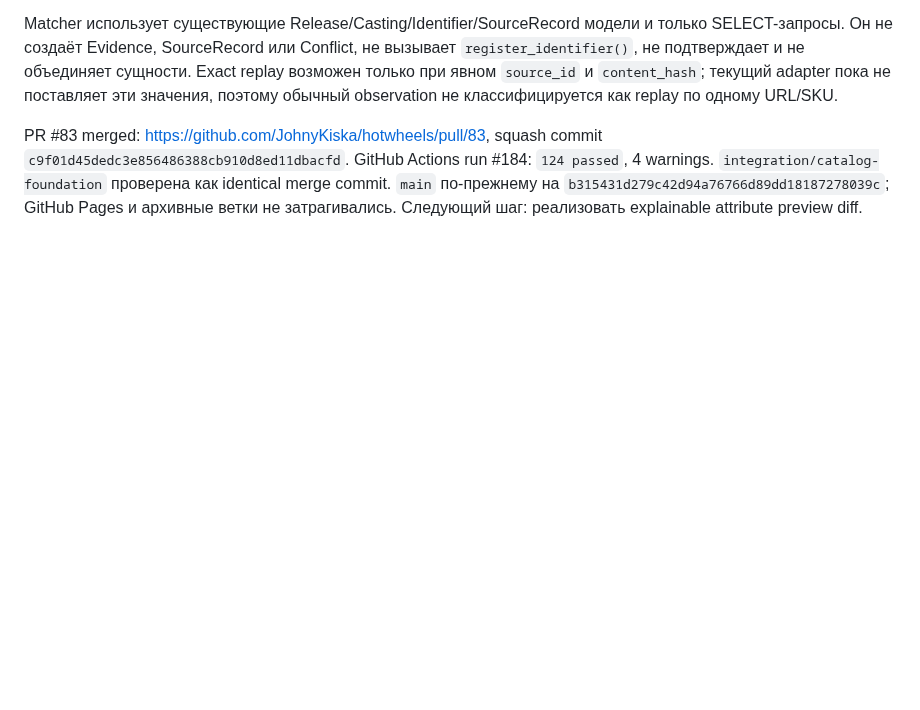
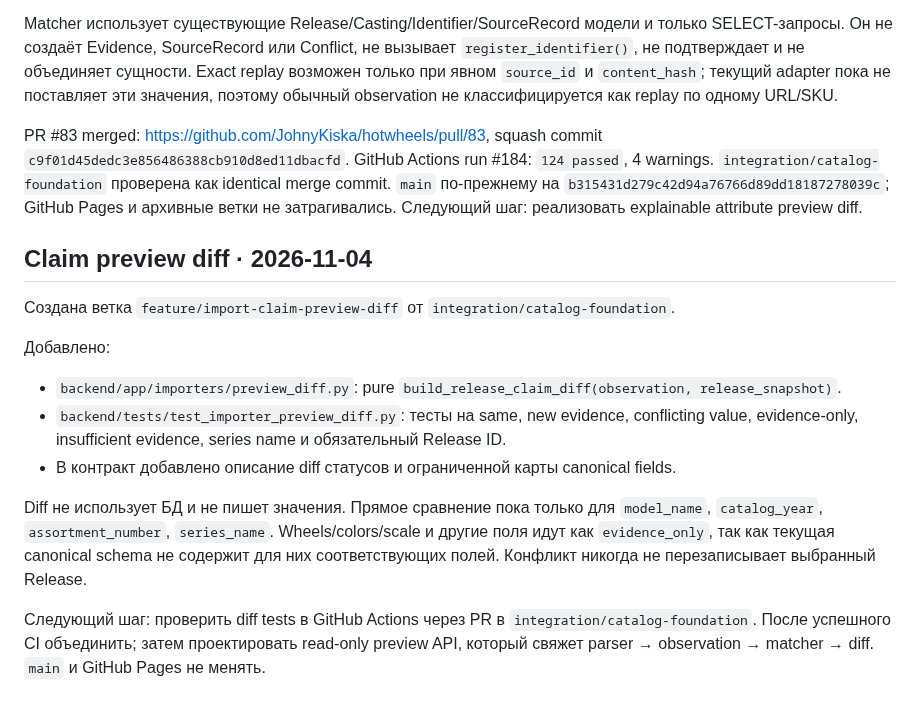
Before and after one commit to JohnyKiska/hotwheels, a Markdown page: docs/SESSION_HANDOFF.md, the part around the change. Rendered like a GitHub page; blank space fills up the shorter version.

Commit message:
Document claim preview diff contract

```diff
--- a/docs/SESSION_HANDOFF.md
+++ b/docs/SESSION_HANDOFF.md
@@ -117,3 +117,17 @@ Next: design a read-only matcher and explainable preview diff over the shared ob
 Matcher использует существующие Release/Casting/Identifier/SourceRecord модели и только SELECT-запросы. Он не создаёт Evidence, SourceRecord или Conflict, не вызывает `register_identifier()`, не подтверждает и не объединяет сущности. Exact replay возможен только при явном `source_id` и `content_hash`; текущий adapter пока не поставляет эти значения, поэтому обычный observation не классифицируется как replay по одному URL/SKU.
 
 PR #83 merged: https://github.com/JohnyKiska/hotwheels/pull/83, squash commit `c9f01d45dedc3e856486388cb910d8ed11dbacfd`. GitHub Actions run #184: `124 passed`, 4 warnings. `integration/catalog-foundation` проверена как identical merge commit. `main` по-прежнему на `b315431d279c42d94a76766d89dd18187278039c`; GitHub Pages и архивные ветки не затрагивались. Следующий шаг: реализовать explainable attribute preview diff.
+
+
+## Claim preview diff · 2026-11-04
+
+Создана ветка `feature/import-claim-preview-diff` от `integration/catalog-foundation`.
+
+Добавлено:
+- `backend/app/importers/preview_diff.py`: pure `build_release_claim_diff(observation, release_snapshot)`.
+- `backend/tests/test_importer_preview_diff.py`: тесты на same, new evidence, conflicting value, evidence-only, insufficient evidence, series name и обязательный Release ID.
+- В контракт добавлено описание diff статусов и ограниченной карты canonical fields.
+
+Diff не использует БД и не пишет значения. Прямое сравнение пока только для `model_name`, `catalog_year`, `assortment_number`, `series_name`. Wheels/colors/scale и другие поля идут как `evidence_only`, так как текущая canonical schema не содержит для них соответствующих полей. Конфликт никогда не перезаписывает выбранный Release.
+
+Следующий шаг: проверить diff tests в GitHub Actions через PR в `integration/catalog-foundation`. После успешного CI объединить; затем проектировать read-only preview API, который свяжет parser → observation → matcher → diff. `main` и GitHub Pages не менять.
```
